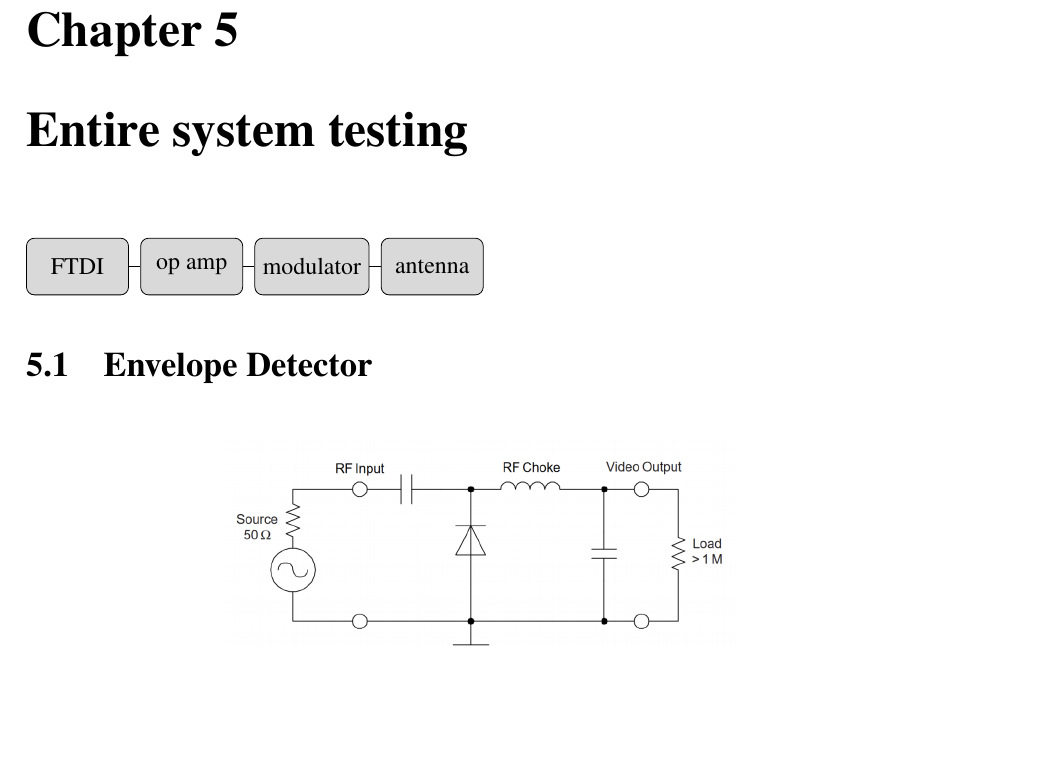
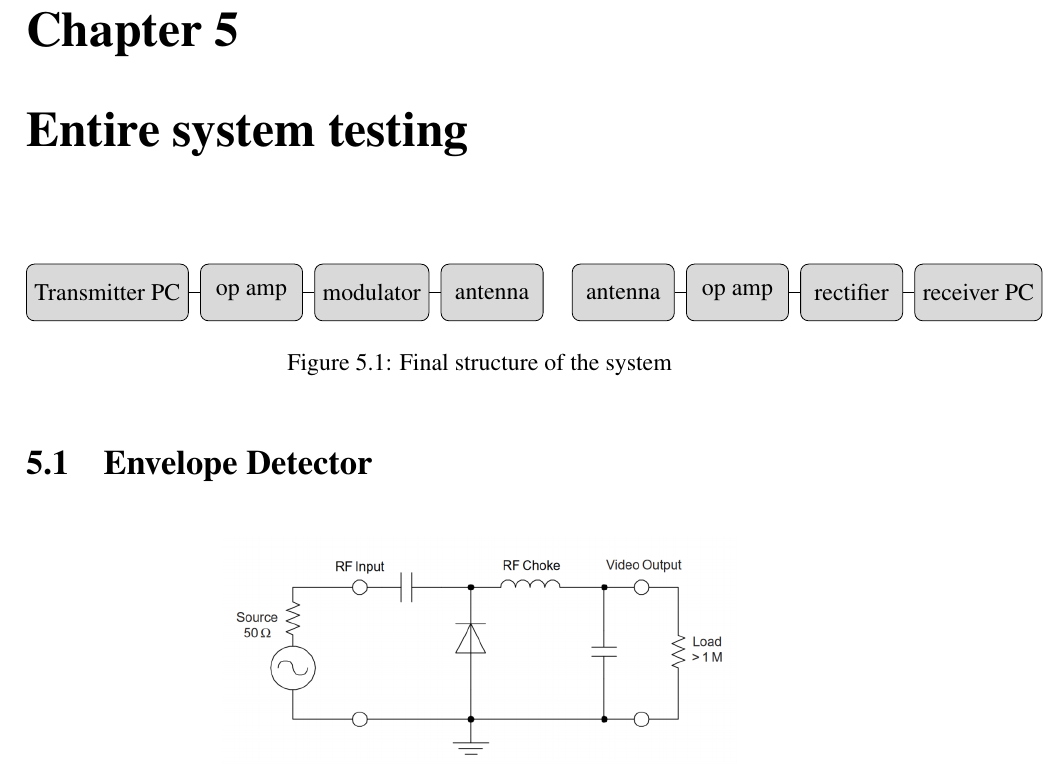
Before and after one commit to YifeiJing/B30SQ-Report, a LaTeX document (report.tex): part of page 19 of 20, cut so that both start at the same text, the shorter picture padded with empty space. Compiled offline with pdfLaTeX.

Commit message:
structure

```diff
--- a/report.tex
+++ b/report.tex
@@ -303,17 +303,29 @@ Under such configuration, the output from the oscillator is: 2.45GHz waveform wi
 
 \chapter{Entire system testing}
 
+\begin{figure}[ht]
+
 \begin{tikzpicture}
     \tikzstyle{cell} = [rectangle, rounded corners, minimum width=1.8cm, minimum height=1cm,text centered, draw=black, fill=gray!30]
-    \node (FTDI) [cell] {FTDI};
+    \node (FTDI) [cell] {Transmitter PC};
     \node (amp) [cell, right = 0.2cm of FTDI.east] {op amp};
     \node (modulator) [cell, right = 0.2cm of amp.east] {modulator};
     \node (transmit) [cell, right = 0.2cm of modulator.east] {antenna};
+    \node (receive) [cell, right = 0.5cm of transmit.east] {antenna};
+    \node (amp2) [cell, right = 0.2cm of receive.east] {op amp};
+    \node (detector) [cell, right = 0.2cm of amp2.east] {rectifier};
+    \node (rec) [cell, right = 0.2cm of detector.east] {receiver PC};
 
     \draw (FTDI) -- (amp);
     \draw (amp) -- (modulator);
     \draw (modulator) -- (transmit);
+    \draw (receive) -- (amp2);
+    \draw (amp2) -- (detector);
+    \draw (detector) -- (rec);
 \end{tikzpicture}
+    \caption{Final structure of the system}
+    \label{fig:final_structure}
+\end{figure}
 
 \section{Envelope Detector}
 
```
